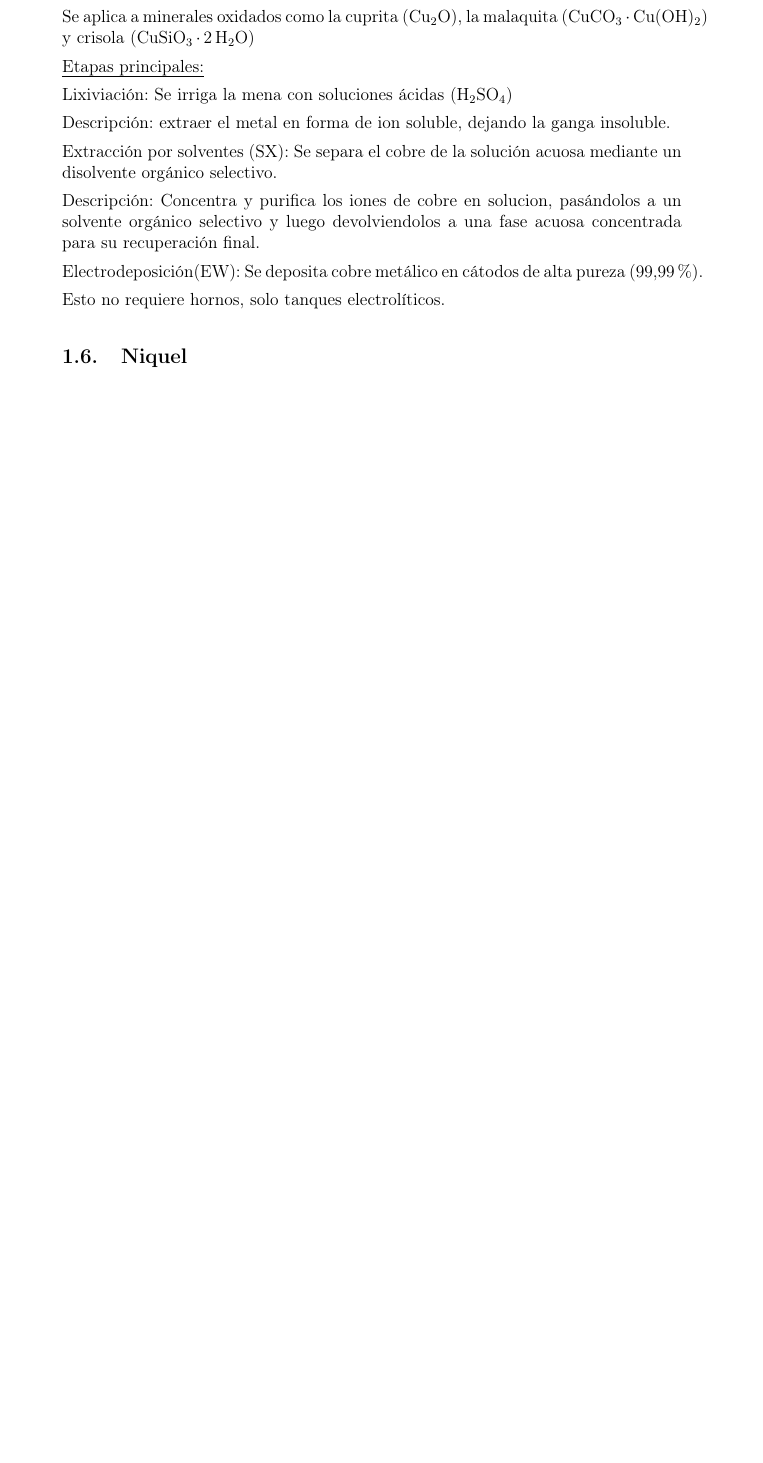
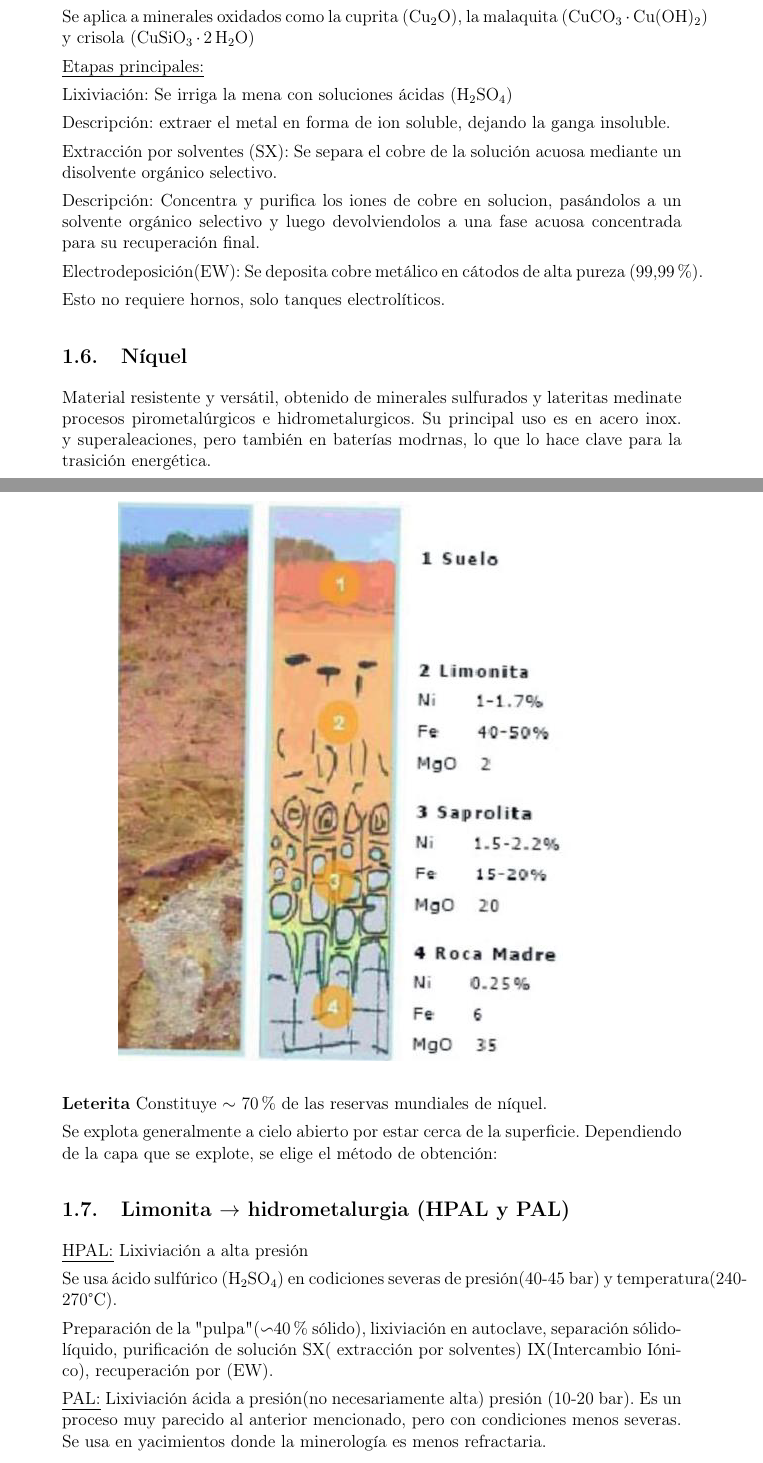
Before and after one commit to jgalaxi/latex, a LaTeX paper (Tp 4-02/main.tex): part of page 14 of 14 before the commit and two parts of pages 14 and 15 of 16 after it, the two joined at a grey line, cut so that both start at the same text, the shorter picture padded with empty space. Compiled offline with pdfLaTeX.

Commit message:
el piedras

```diff
--- a/Tp 4-02/main.tex
+++ b/Tp 4-02/main.tex
@@ -438,6 +438,29 @@ Electrodeposición(EW): Se deposita cobre metálico en cátodos de alta pureza (
 
 Esto no requiere hornos, solo tanques electrolíticos.
 
-\subsection{Niquel}
+\subsection{Níquel}
+
+Material resistente y versátil, obtenido de minerales sulfurados y lateritas medinate procesos pirometalúrgicos e hidrometalurgicos. Su principal uso es en acero inox. y superaleaciones, pero también en baterías modrnas, lo que lo hace clave para la trasición energética.
+
+\begin{figure}[H]
+    \centering
+    \includegraphics[width=0.7\textwidth]{imagenes/11.png}
+\end{figure}
+\textbf{Leterita}
+Constituye $\sim $ 70\% de las reservas mundiales de níquel.
+
+Se explota generalmente a cielo abierto por estar cerca de la superficie. Dependiendo de la capa que se explote, se elige el método de obtención:
+
+\subsection{Limonita $\rightarrow$ hidrometalurgia (HPAL y PAL)}
+
+\uline{HPAL:} Lixiviación a alta presión
+
+Se usa ácido sulfúrico (\ce{H2SO4}) en codiciones severas de presión(40-45 bar) y temperatura(240-270°C).
+
+Preparación de la "pulpa" ($\backsim$40\% sólido), lixiviación en autoclave, separación sólido-líquido, purificación de solución SX( extracción por solventes) IX(Intercambio Iónico), recuperación por (EW).
+
+\uline{PAL:} Lixiviación ácida a presión(no necesariamente alta)
+presión (10-20 bar).
+Es un proceso muy parecido al anterior mencionado, pero con condiciones menos severas. Se usa en yacimientos donde la minerología es menos refractaria.
 
 
@@ -445 +470,2 @@ Esto no requiere hornos, solo tanques electrolíticos.
 
+Hornos asociados:
```
Also changed, not shown: Tp 4-02/imagenes/11.png (added), Tp 4-02/main.tex (8 more changed lines), 1 other file.
